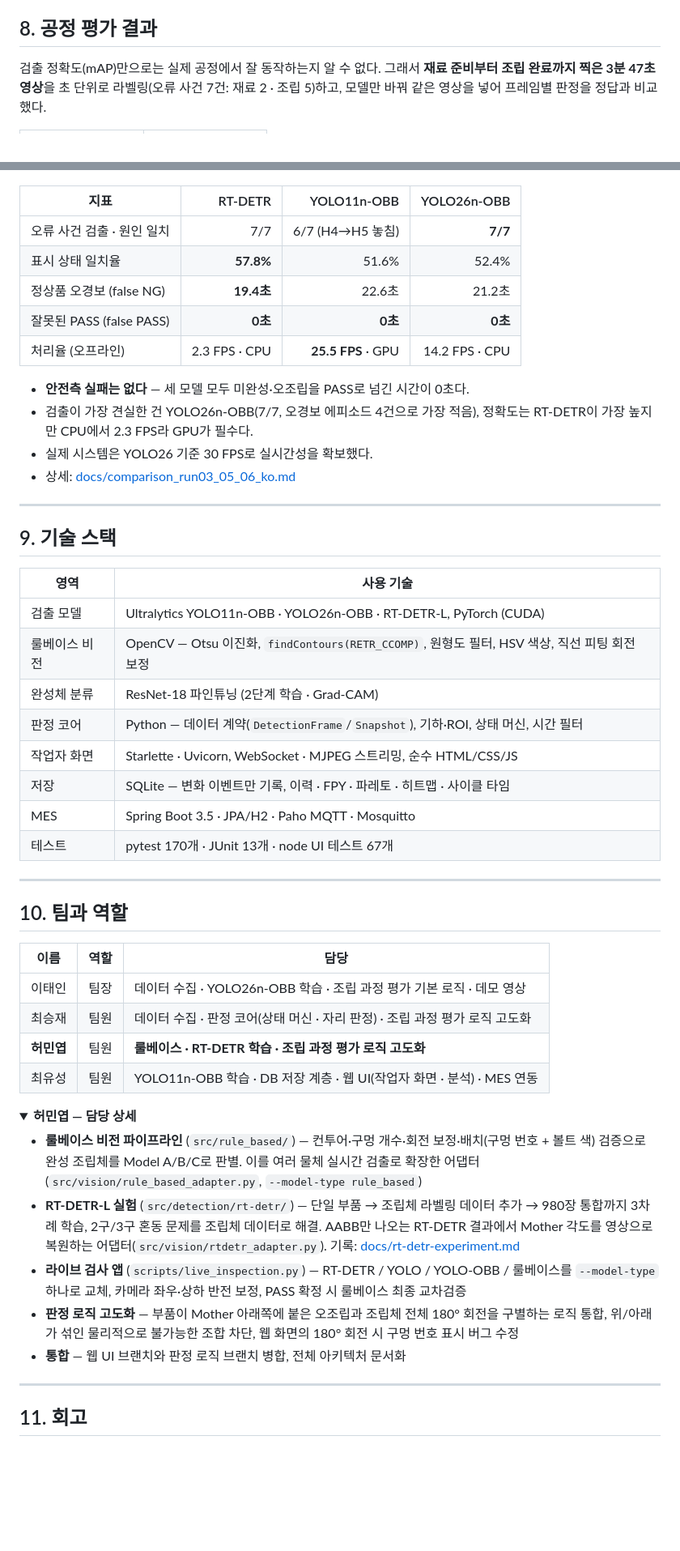
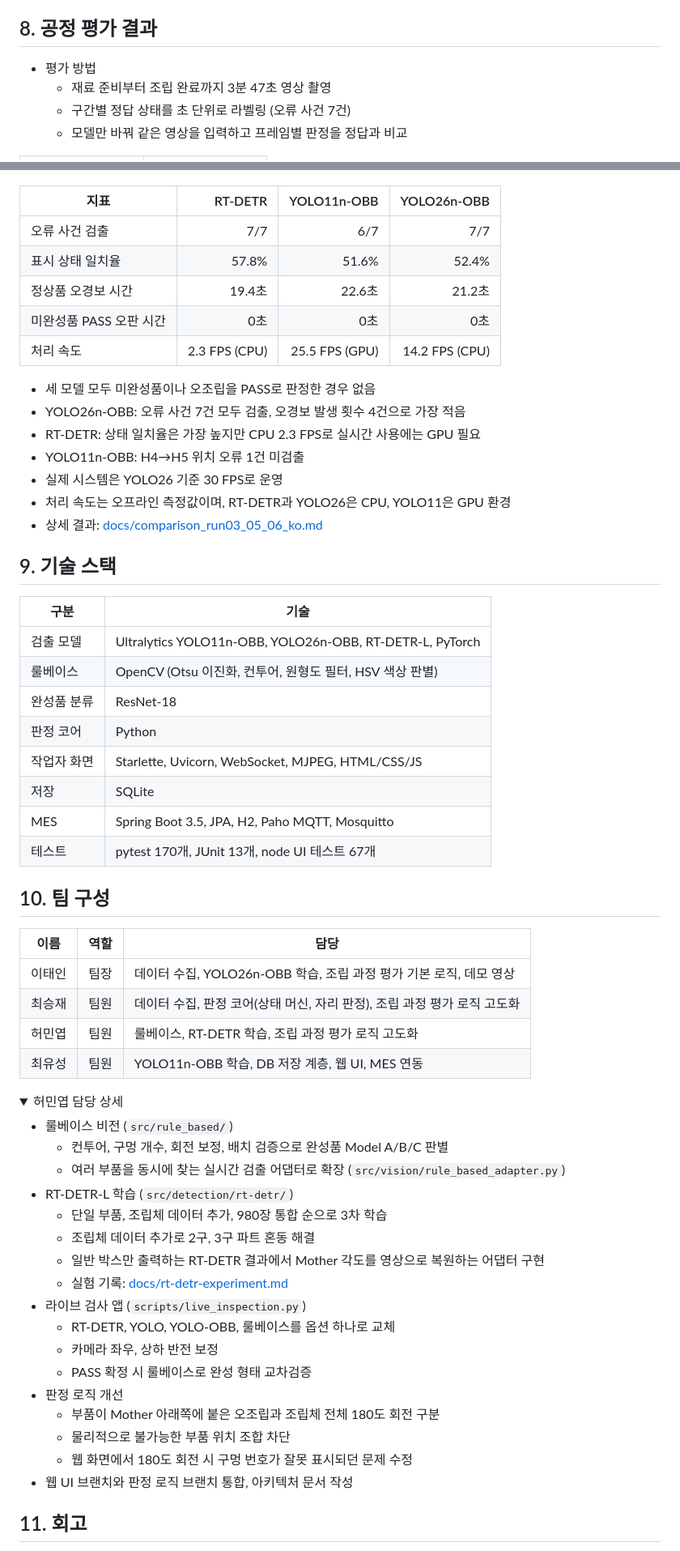
Before and after one commit to hmy7788/SmartFactory_Vision_Project2, a Markdown page: README.md, 2 parts joined by grey strips. Shown at 81% size. Rendered like a GitHub page; folded sections open; blank space fills up the shorter version.

Commit message:
docs: README를 개조식으로 다시 정리
문장형 설명을 항목별 개조식으로 바꾸고 강조·수식 표현을 줄임.
내용(이미지, 다이어그램, 수치)은 동일.

Co-Authored-By: Claude Opus 5.5 <noreply@anthropic.com>

```diff
--- a/README.md
+++ b/README.md
@@ -240,7 +255,10 @@ stateDiagram-v2
 
 ## 8. 공정 평가 결과
 
-검출 정확도(mAP)만으로는 실제 공정에서 잘 동작하는지 알 수 없다. 그래서 **재료 준비부터 조립 완료까지 찍은 3분 47초 영상**을 초 단위로 라벨링(오류 사건 7건: 재료 2 · 조립 5)하고, 모델만 바꿔 같은 영상을 넣어 프레임별 판정을 정답과 비교했다.
+- 평가 방법
+  - 재료 준비부터 조립 완료까지 3분 47초 영상 촬영
+  - 구간별 정답 상태를 초 단위로 라벨링 (오류 사건 7건)
+  - 모델만 바꿔 같은 영상을 입력하고 프레임별 판정을 정답과 비교
 
 <table>
 <tr>
@@ -255,55 +273,64 @@ stateDiagram-v2
 
 | 지표 | RT-DETR | YOLO11n-OBB | YOLO26n-OBB |
 |---|---:|---:|---:|
-| 오류 사건 검출 · 원인 일치 | 7/7 | 6/7 (H4→H5 놓침) | **7/7** |
-| 표시 상태 일치율 | **57.8%** | 51.6% | 52.4% |
-| 정상품 오경보 (false NG) | **19.4초** | 22.6초 | 21.2초 |
-| 잘못된 PASS (false PASS) | **0초** | **0초** | **0초** |
-| 처리율 (오프라인) | 2.3 FPS · CPU | **25.5 FPS** · GPU | 14.2 FPS · CPU |
+| 오류 사건 검출 | 7/7 | 6/7 | 7/7 |
+| 표시 상태 일치율 | 57.8% | 51.6% | 52.4% |
+| 정상품 오경보 시간 | 19.4초 | 22.6초 | 21.2초 |
+| 미완성품 PASS 오판 시간 | 0초 | 0초 | 0초 |
+| 처리 속도 | 2.3 FPS (CPU) | 25.5 FPS (GPU) | 14.2 FPS (CPU) |
 
-- **안전측 실패는 없다** — 세 모델 모두 미완성·오조립을 PASS로 넘긴 시간이 0초다.
-- 검출이 가장 견실한 건 YOLO26n-OBB(7/7, 오경보 에피소드 4건으로 가장 적음), 정확도는 RT-DETR이 가장 높지만 CPU에서 2.3 FPS라 GPU가 필수다.
-- 실제 시스템은 YOLO26 기준 30 FPS로 실시간성을 확보했다.
-- 상세: [docs/comparison_run03_05_06_ko.md](docs/comparison_run03_05_06_ko.md)
-
----
+- 세 모델 모두 미완성품이나 오조립을 PASS로 판정한 경우 없음
+- YOLO26n-OBB: 오류 사건 7건 모두 검출, 오경보 발생 횟수 4건으로 가장 적음
+- RT-DETR: 상태 일치율은 가장 높지만 CPU 2.3 FPS로 실시간 사용에는 GPU 필요
+- YOLO11n-OBB: H4→H5 위치 오류 1건 미검출
+- 실제 시스템은 YOLO26 기준 30 FPS로 운영
+- 처리 속도는 오프라인 측정값이며, RT-DETR과 YOLO26은 CPU, YOLO11은 GPU 환경
+- 상세 결과: [docs/comparison_run03_05_06_ko.md](docs/comparison_run03_05_06_ko.md)
 
 ## 9. 기술 스택
 
-| 영역 | 사용 기술 |
+| 구분 | 기술 |
 |---|---|
-| 검출 모델 | Ultralytics YOLO11n-OBB · YOLO26n-OBB · RT-DETR-L, PyTorch (CUDA) |
-| 룰베이스 비전 | OpenCV — Otsu 이진화, `findContours(RETR_CCOMP)`, 원형도 필터, HSV 색상, 직선 피팅 회전 보정 |
-| 완성체 분류 | ResNet-18 파인튜닝 (2단계 학습 · Grad-CAM) |
-| 판정 코어 | Python — 데이터 계약(`DetectionFrame`/`Snapshot`), 기하·ROI, 상태 머신, 시간 필터 |
-| 작업자 화면 | Starlette · Uvicorn, WebSocket · MJPEG 스트리밍, 순수 HTML/CSS/JS |
-| 저장 | SQLite — 변화 이벤트만 기록, 이력 · FPY · 파레토 · 히트맵 · 사이클 타임 |
-| MES | Spring Boot 3.5 · JPA/H2 · Paho MQTT · Mosquitto |
-| 테스트 | pytest 170개 · JUnit 13개 · node UI 테스트 67개 |
+| 검출 모델 | Ultralytics YOLO11n-OBB, YOLO26n-OBB, RT-DETR-L, PyTorch |
+| 룰베이스 | OpenCV (Otsu 이진화, 컨투어, 원형도 필터, HSV 색상 판별) |
+| 완성품 분류 | ResNet-18 |
+| 판정 코어 | Python |
+| 작업자 화면 | Starlette, Uvicorn, WebSocket, MJPEG, HTML/CSS/JS |
+| 저장 | SQLite |
+| MES | Spring Boot 3.5, JPA, H2, Paho MQTT, Mosquitto |
+| 테스트 | pytest 170개, JUnit 13개, node UI 테스트 67개 |
 
----
-
-## 10. 팀과 역할
+## 10. 팀 구성
 
 | 이름 | 역할 | 담당 |
 |---|---|---|
-| 이태인 | 팀장 | 데이터 수집 · YOLO26n-OBB 학습 · 조립 과정 평가 기본 로직 · 데모 영상 |
-| 최승재 | 팀원 | 데이터 수집 · 판정 코어(상태 머신 · 자리 판정) · 조립 과정 평가 로직 고도화 |
-| **허민엽** | 팀원 | **룰베이스 · RT-DETR 학습 · 조립 과정 평가 로직 고도화** |
-| 최유성 | 팀원 | YOLO11n-OBB 학습 · DB 저장 계층 · 웹 UI(작업자 화면 · 분석) · MES 연동 |
+| 이태인 | 팀장 | 데이터 수집, YOLO26n-OBB 학습, 조립 과정 평가 기본 로직, 데모 영상 |
+| 최승재 | 팀원 | 데이터 수집, 판정 코어(상태 머신, 자리 판정), 조립 과정 평가 로직 고도화 |
+| 허민엽 | 팀원 | 룰베이스, RT-DETR 학습, 조립 과정 평가 로직 고도화 |
+| 최유성 | 팀원 | YOLO11n-OBB 학습, DB 저장 계층, 웹 UI, MES 연동 |
 
 <details>
-<summary><b>허민엽 — 담당 상세</b></summary>
+<summary>허민엽 담당 상세</summary>
 
-- **룰베이스 비전 파이프라인** (`src/rule_based/`) — 컨투어·구멍 개수·회전 보정·배치(구멍 번호 + 볼트 색) 검증으로 완성 조립체를 Model A/B/C로 판별. 이를 여러 물체 실시간 검출로 확장한 어댑터(`src/vision/rule_based_adapter.py`, `--model-type rule_based`)
-- **RT-DETR-L 실험** (`src/detection/rt-detr/`) — 단일 부품 → 조립체 라벨링 데이터 추가 → 980장 통합까지 3차례 학습, 2구/3구 혼동 문제를 조립체 데이터로 해결. AABB만 나오는 RT-DETR 결과에서 Mother 각도를 영상으로 복원하는 어댑터(`src/vision/rtdetr_adapter.py`). 기록: [docs/rt-detr-experiment.md](docs/rt-detr-experiment.md)
-- **라이브 검사 앱** (`scripts/live_inspection.py`) — RT-DETR / YOLO / YOLO-OBB / 룰베이스를 `--model-type` 하나로 교체, 카메라 좌우·상하 반전 보정, PASS 확정 시 룰베이스 최종 교차검증
-- **판정 로직 고도화** — 부품이 Mother 아래쪽에 붙은 오조립과 조립체 전체 180° 회전을 구별하는 로직 통합, 위/아래가 섞인 물리적으로 불가능한 조합 차단, 웹 화면의 180° 회전 시 구멍 번호 표시 버그 수정
-- **통합** — 웹 UI 브랜치와 판정 로직 브랜치 병합, 전체 아키텍처 문서화
+- 룰베이스 비전 (`src/rule_based/`)
+  - 컨투어, 구멍 개수, 회전 보정, 배치 검증으로 완성품 Model A/B/C 판별
+  - 여러 부품을 동시에 찾는 실시간 검출 어댑터로 확장 (`src/vision/rule_based_adapter.py`)
+- RT-DETR-L 학습 (`src/detection/rt-detr/`)
+  - 단일 부품, 조립체 데이터 추가, 980장 통합 순으로 3차 학습
+  - 조립체 데이터 추가로 2구, 3구 파트 혼동 해결
+  - 일반 박스만 출력하는 RT-DETR 결과에서 Mother 각도를 영상으로 복원하는 어댑터 구현
+  - 실험 기록: [docs/rt-detr-experiment.md](docs/rt-detr-experiment.md)
+- 라이브 검사 앱 (`scripts/live_inspection.py`)
+  - RT-DETR, YOLO, YOLO-OBB, 룰베이스를 옵션 하나로 교체
+  - 카메라 좌우, 상하 반전 보정
+  - PASS 확정 시 룰베이스로 완성 형태 교차검증
+- 판정 로직 개선
+  - 부품이 Mother 아래쪽에 붙은 오조립과 조립체 전체 180도 회전 구분
+  - 물리적으로 불가능한 부품 위치 조합 차단
+  - 웹 화면에서 180도 회전 시 구멍 번호가 잘못 표시되던 문제 수정
+- 웹 UI 브랜치와 판정 로직 브랜치 통합, 아키텍처 문서 작성
 
 </details>
 
----
-
 ## 11. 회고
 
```
Also changed, not shown: other parts of README.md (+164 -153 lines).
